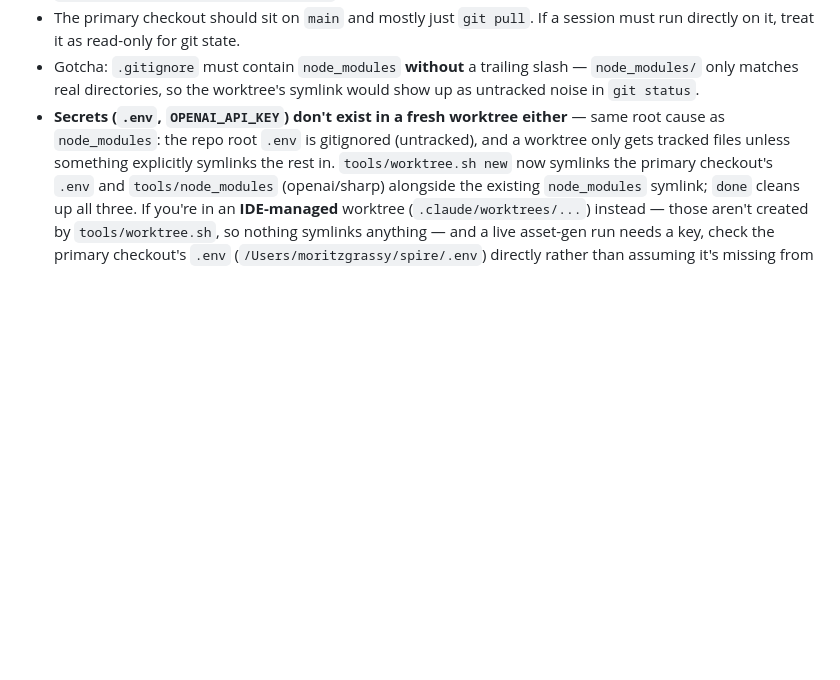
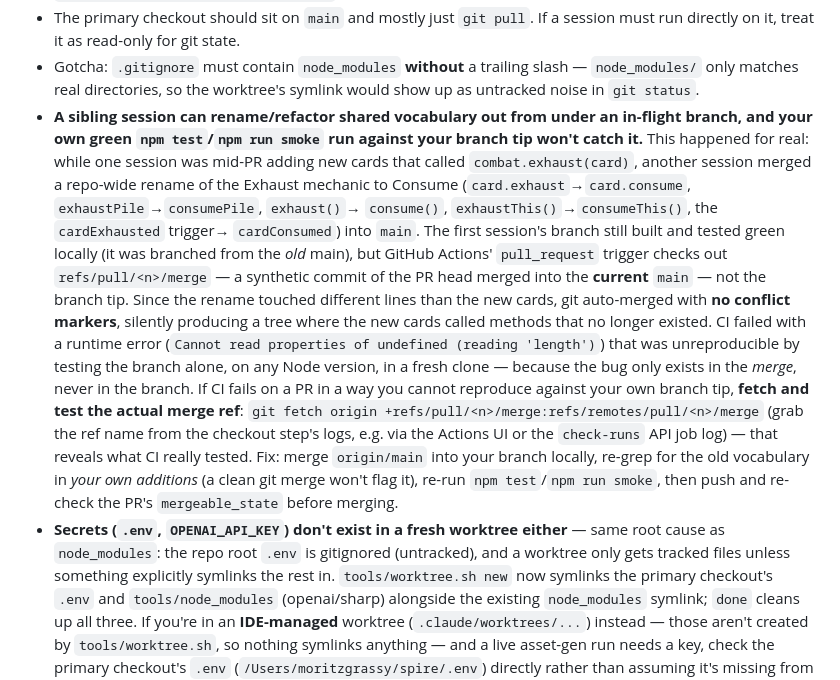
Before and after one commit to dermosef91/spire, a Markdown page: CLAUDE.md, the part around the change. Drawn GitHub-style; blank space fills up the shorter version.

Commit message:
Document PR-merge-ref CI gotcha from a concurrent Exhaust→Consume rename
While implementing new cards on a feature branch, another session merged
a repo-wide rename of the Exhaust mechanic to Consume into main. The
branch still tested green locally (it predated the rename), but GitHub
Actions' pull_request trigger checks out refs/pull/<n>/merge rather than
the branch tip, so CI failed on a runtime error that was unreproducible
against the branch alone. Persisting the diagnosis + fix (fetch and test
the actual merge ref) so a future session doesn't re-diagnose it.

```diff
--- a/CLAUDE.md
+++ b/CLAUDE.md
@@ -299,6 +299,32 @@ its own worktree instead:
 - Gotcha: `.gitignore` must contain `node_modules` **without** a trailing
   slash — `node_modules/` only matches real directories, so the worktree's
   symlink would show up as untracked noise in `git status`.
+- **A sibling session can rename/refactor shared vocabulary out from under an
+  in-flight branch, and your own green `npm test`/`npm run smoke` run against
+  your branch tip won't catch it.** This happened for real: while one session
+  was mid-PR adding new cards that called `combat.exhaust(card)`, another
+  session merged a repo-wide rename of the Exhaust mechanic to Consume
+  (`card.exhaust`→`card.consume`, `exhaustPile`→`consumePile`, `exhaust()`→
+  `consume()`, `exhaustThis()`→`consumeThis()`, the `cardExhausted` trigger→
+  `cardConsumed`) into `main`. The first session's branch still built and
+  tested green locally (it was branched from the *old* main), but GitHub
+  Actions' `pull_request` trigger checks out `refs/pull/<n>/merge` — a
+  synthetic commit of the PR head merged into the **current** `main` — not the
+  branch tip. Since the rename touched different lines than the new cards, git
+  auto-merged with **no conflict markers**, silently producing a tree where
+  the new cards called methods that no longer existed. CI failed with a
+  runtime error (`Cannot read properties of undefined (reading 'length')`)
+  that was unreproducible by testing the branch alone, on any Node version, in
+  a fresh clone — because the bug only exists in the *merge*, never in the
+  branch. If CI fails on a PR in a way you cannot reproduce against your own
+  branch tip, **fetch and test the actual merge ref**:
+  `git fetch origin +refs/pull/<n>/merge:refs/remotes/pull/<n>/merge` (grab the
+  ref name from the checkout step's logs, e.g. via the Actions UI or the
+  `check-runs` API job log) — that reveals what CI really tested. Fix: merge
+  `origin/main` into your branch locally, re-grep for the old vocabulary in
+  *your own additions* (a clean git merge won't flag it), re-run
+  `npm test`/`npm run smoke`, then push and re-check the PR's `mergeable_state`
+  before merging.
 - **Secrets (`.env`, `OPENAI_API_KEY`) don't exist in a fresh worktree either**
   — same root cause as `node_modules`: the repo root `.env` is gitignored
   (untracked), and a worktree only gets tracked files unless something
```
Also changed, not shown: .agents/AGENTS.md (+11 -0 lines).
